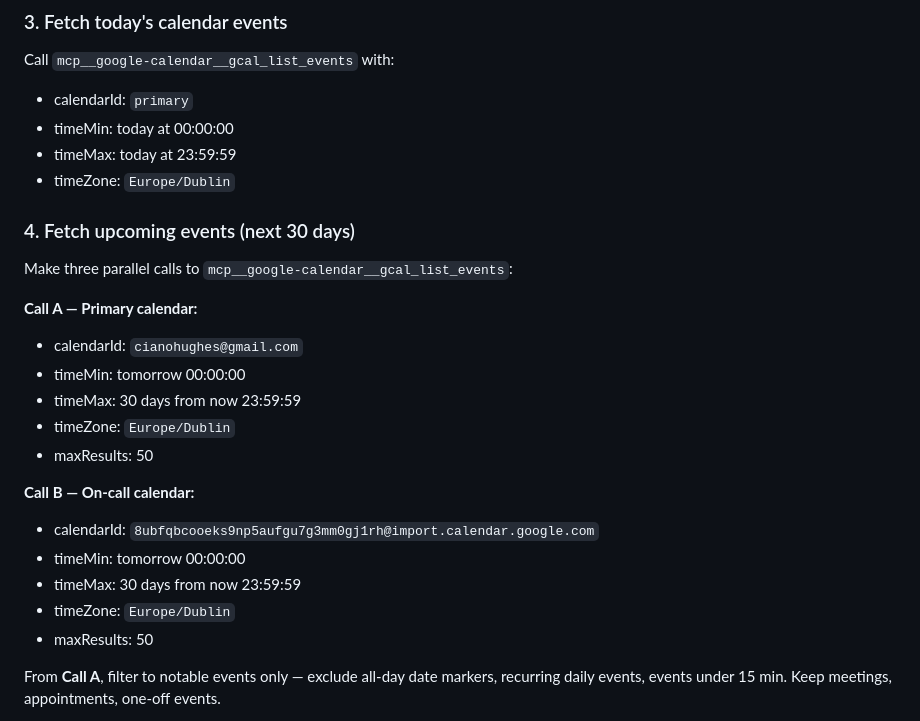
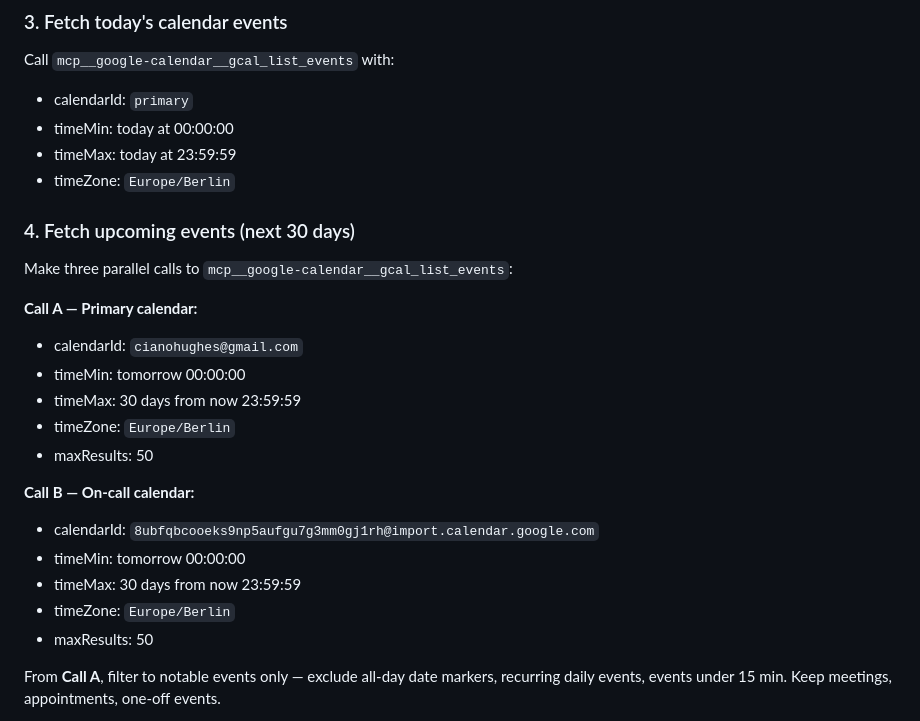
Before and after one commit to hughseyxo/ai-agents, a Markdown page: workflows/daily-briefing.md, the part around the change. Rendered like a GitHub page.

Commit message:
Switch calendar timezone from Europe/Dublin to Europe/Berlin (CEST)
Co-Authored-By: Claude Sonnet 4.6 <noreply@anthropic.com>

```diff
--- a/workflows/daily-briefing.md
+++ b/workflows/daily-briefing.md
@@ -19,7 +19,7 @@ Call `mcp__google-calendar__gcal_list_events` with:
 - calendarId: `primary`
 - timeMin: today at 00:00:00
 - timeMax: today at 23:59:59
-- timeZone: `Europe/Dublin`
+- timeZone: `Europe/Berlin`
 
 ### 4. Fetch upcoming events (next 30 days)
 Make three parallel calls to `mcp__google-calendar__gcal_list_events`:
@@ -28,14 +28,14 @@ Make three parallel calls to `mcp__google-calendar__gcal_list_events`:
 - calendarId: `cianohughes@gmail.com`
 - timeMin: tomorrow 00:00:00
 - timeMax: 30 days from now 23:59:59
-- timeZone: `Europe/Dublin`
+- timeZone: `Europe/Berlin`
 - maxResults: 50
 
 **Call B — On-call calendar:**
 - calendarId: `8ubfqbcooeks9np5aufgu7g3mm0gj1rh@import.calendar.google.com`
 - timeMin: tomorrow 00:00:00
 - timeMax: 30 days from now 23:59:59
-- timeZone: `Europe/Dublin`
+- timeZone: `Europe/Berlin`
 - maxResults: 50
 
 From **Call A**, filter to notable events only — exclude all-day date markers, recurring daily events, events under 15 min. Keep meetings, appointments, one-off events.
```
